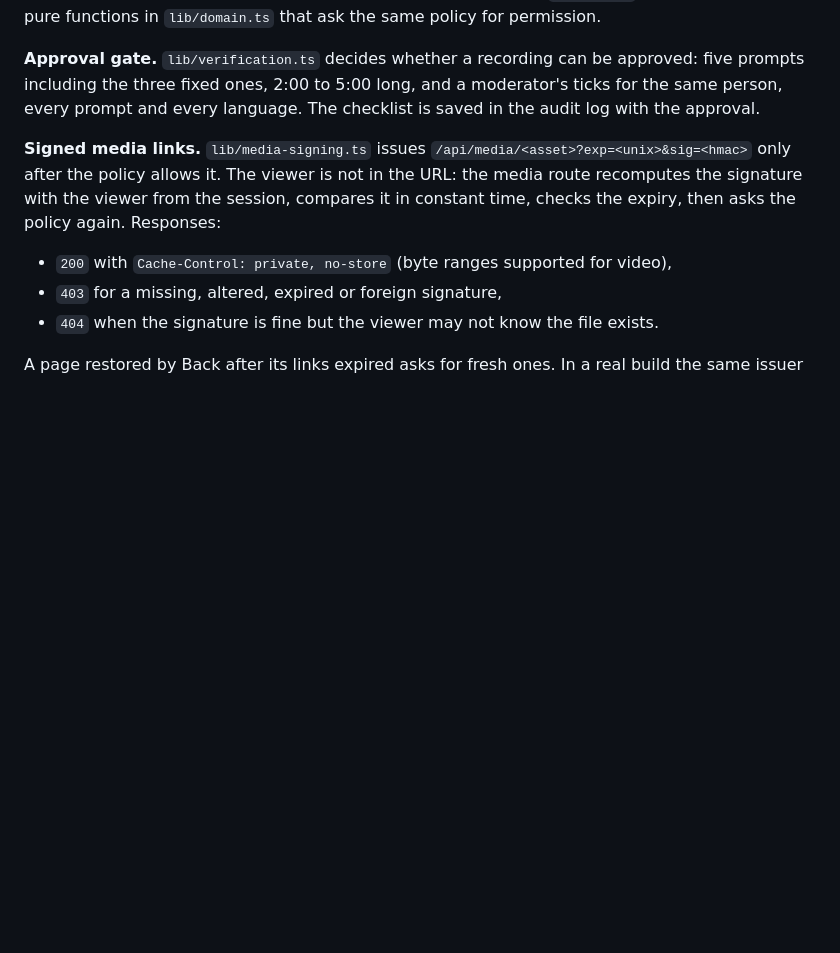
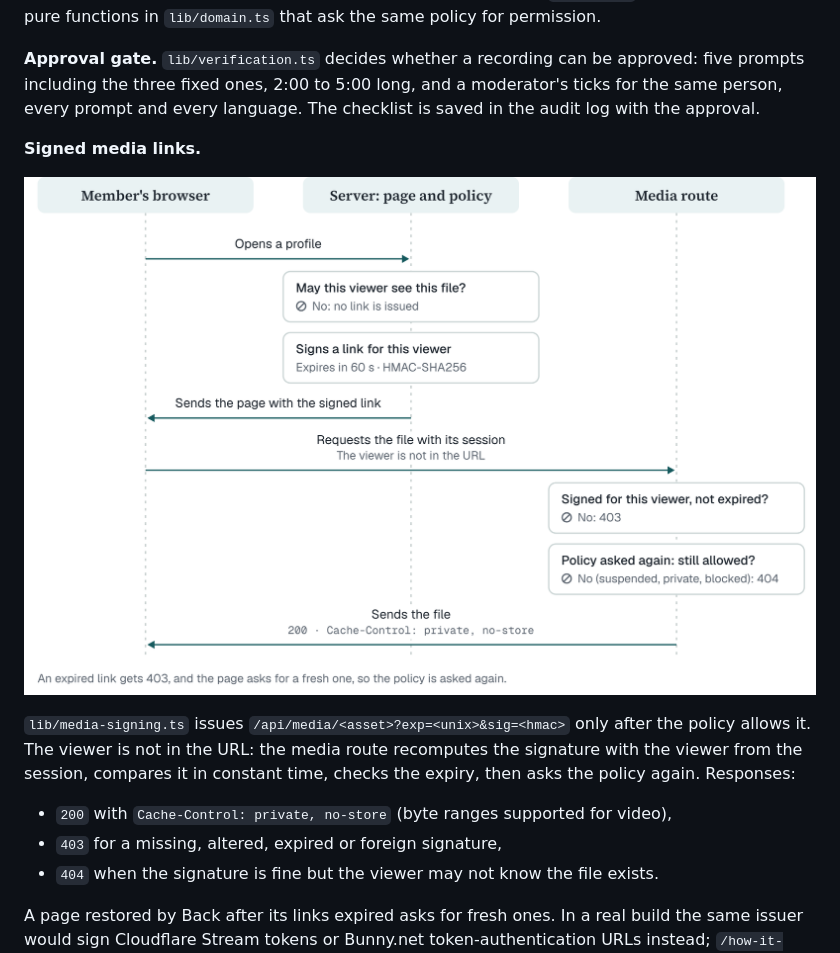
Before and after one commit to BereketAbera/verified-community-gate, a Markdown page: README.md, the part around the change. Drawn GitHub-style; pictures changed too: design/signed-link-flow.png (added); blank space fills up the shorter version.

```diff
--- a/README.md
+++ b/README.md
@@ -47,7 +47,11 @@ changes are pure functions in `lib/domain.ts` that ask the same policy for permi
 fixed ones, 2:00 to 5:00 long, and a moderator's ticks for the same person, every prompt and every language. The
 checklist is saved in the audit log with the approval.
 
-**Signed media links.** `lib/media-signing.ts` issues `/api/media/<asset>?exp=<unix>&sig=<hmac>` only after the policy
+**Signed media links.**
+
+![The signed-link flow: the server asks the policy before it issues a link; the media route checks the signature and asks the policy again when the link is used. Refusals: no link, 403, 404.](design/signed-link-flow.png)
+
+`lib/media-signing.ts` issues `/api/media/<asset>?exp=<unix>&sig=<hmac>` only after the policy
 allows it. The viewer is not in the URL: the media route recomputes the signature with the viewer from the session,
 compares it in constant time, checks the expiry, then asks the policy again. Responses:
 
```
Also changed, not shown: 2 other files.
